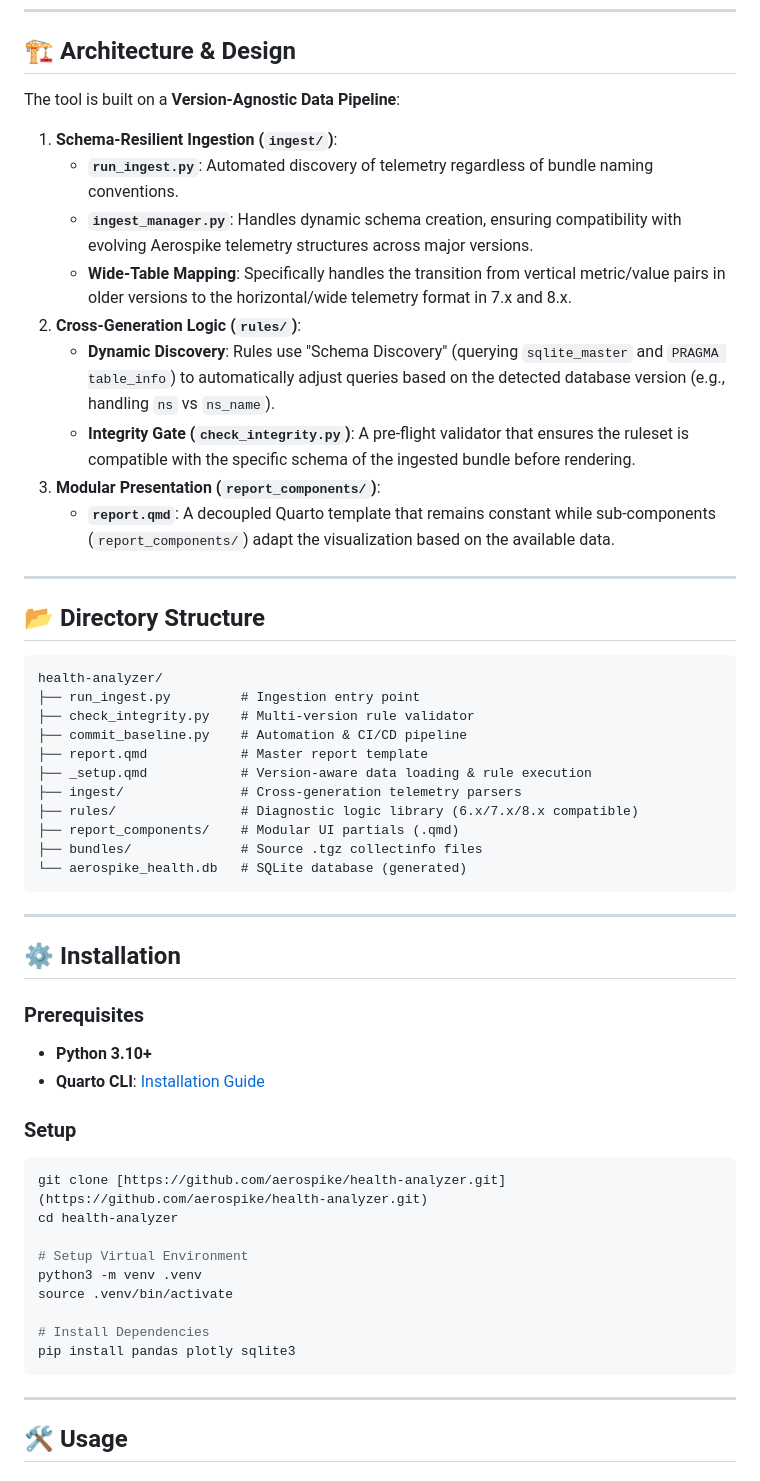
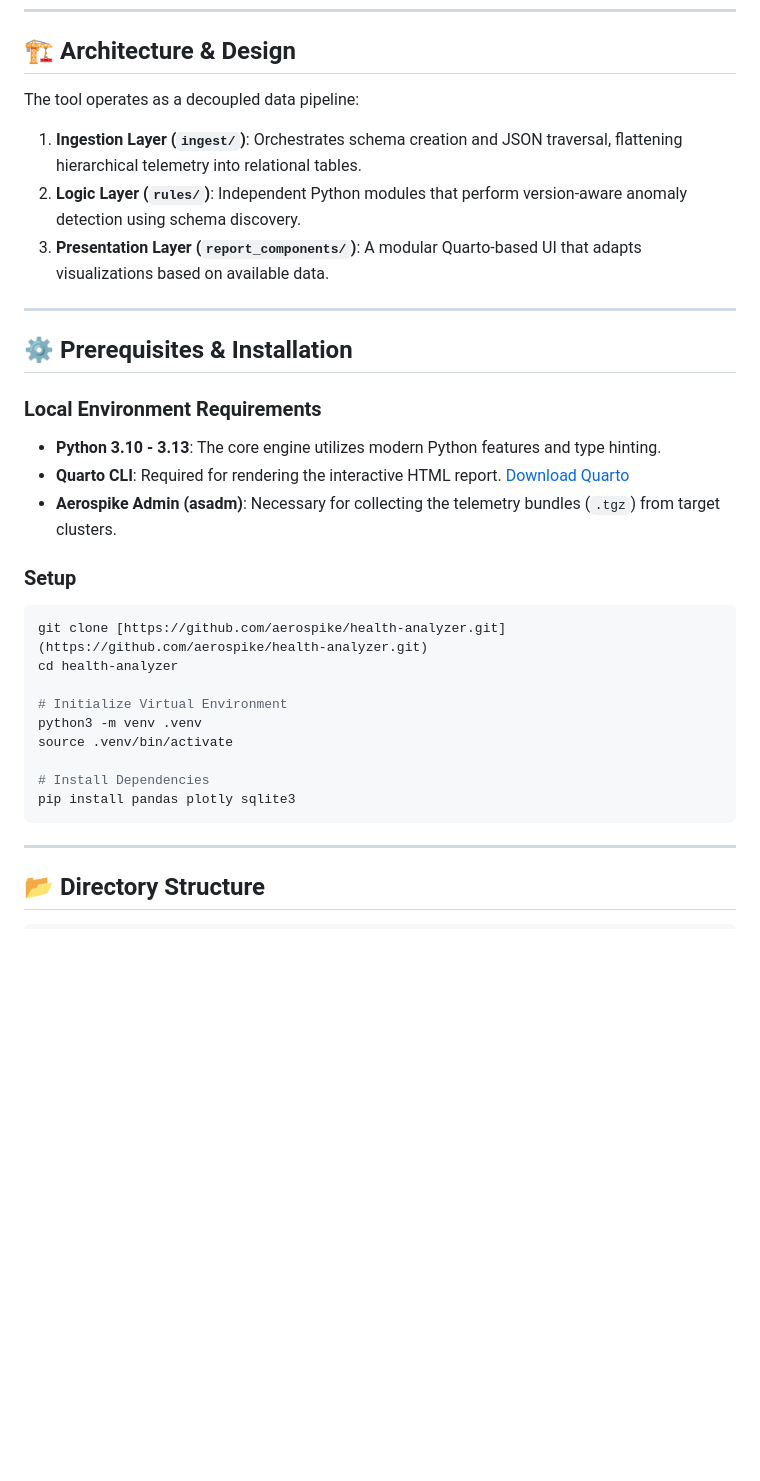
Before and after one commit to wmaddux/quarto-test, a Markdown page: README.md, the part around one of its changes. Drawn GitHub-style; blank space fills up the shorter version.

````diff
--- a/README.md
+++ b/README.md
@@ -6,52 +6,27 @@ A universal diagnostic framework for Aerospike clusters, providing native suppor
 
 ## 🏗 Architecture & Design
 
-The tool is built on a **Version-Agnostic Data Pipeline**:
+The tool operates as a decoupled data pipeline:
 
-1.  **Schema-Resilient Ingestion (`ingest/`)**:
-    * **`run_ingest.py`**: Automated discovery of telemetry regardless of bundle naming conventions.
-    * **`ingest_manager.py`**: Handles dynamic schema creation, ensuring compatibility with evolving Aerospike telemetry structures across major versions.
-    * **Wide-Table Mapping**: Specifically handles the transition from vertical metric/value pairs in older versions to the horizontal/wide telemetry format in 7.x and 8.x.
-2.  **Cross-Generation Logic (`rules/`)**:
-    * **Dynamic Discovery**: Rules use "Schema Discovery" (querying `sqlite_master` and `PRAGMA table_info`) to automatically adjust queries based on the detected database version (e.g., handling `ns` vs `ns_name`).
-    * **Integrity Gate (`check_integrity.py`)**: A pre-flight validator that ensures the ruleset is compatible with the specific schema of the ingested bundle before rendering.
-3.  **Modular Presentation (`report_components/`)**:
-    * **`report.qmd`**: A decoupled Quarto template that remains constant while sub-components (`report_components/`) adapt the visualization based on the available data.
-
-
+1.  **Ingestion Layer (`ingest/`)**: Orchestrates schema creation and JSON traversal, flattening hierarchical telemetry into relational tables.
+2.  **Logic Layer (`rules/`)**: Independent Python modules that perform version-aware anomaly detection using schema discovery.
+3.  **Presentation Layer (`report_components/`)**: A modular Quarto-based UI that adapts visualizations based on available data.
 
 ---
 
-## 📂 Directory Structure
+## ⚙️ Prerequisites & Installation
 
-```text
-health-analyzer/
-├── run_ingest.py         # Ingestion entry point
-├── check_integrity.py    # Multi-version rule validator
-├── commit_baseline.py    # Automation & CI/CD pipeline
-├── report.qmd            # Master report template
-├── _setup.qmd            # Version-aware data loading & rule execution
-├── ingest/               # Cross-generation telemetry parsers
-├── rules/                # Diagnostic logic library (6.x/7.x/8.x compatible)
-├── report_components/    # Modular UI partials (.qmd)
-├── bundles/              # Source .tgz collectinfo files
-└── aerospike_health.db   # SQLite database (generated)
-```
-
----
-
-## ⚙️ Installation
-
-### Prerequisites
-* **Python 3.10+**
-* **Quarto CLI**: [Installation Guide](https://quarto.org/docs/get-started/)
+### Local Environment Requirements
+* **Python 3.10 - 3.13**: The core engine utilizes modern Python features and type hinting.
+* **Quarto CLI**: Required for rendering the interactive HTML report. [Download Quarto](https://quarto.org/docs/get-started/)
+* **Aerospike Admin (asadm)**: Necessary for collecting the telemetry bundles (`.tgz`) from target clusters.
 
 ### Setup
 ```bash
 git clone [https://github.com/aerospike/health-analyzer.git](https://github.com/aerospike/health-analyzer.git)
 cd health-analyzer
 
-# Setup Virtual Environment
+# Initialize Virtual Environment
 python3 -m venv .venv
 source .venv/bin/activate
 
@@ -61,5 +36,5 @@ pip install pandas plotly sqlite3
 
 ---
 
-## 🛠 Usage
+## 📂 Directory Structure
 
````
Also changed, not shown: other parts of README.md (+49 -24 lines).
